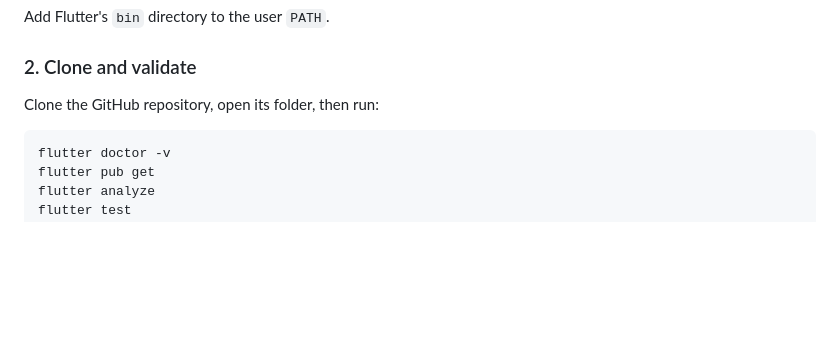
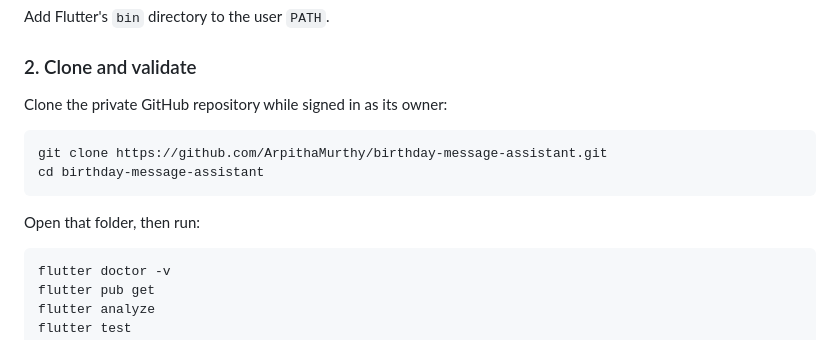
Before and after one commit to ArpithaMurthy/birthday-message-assistant, a Markdown page: docs/SETUP_AND_VERIFICATION.md, the part around the change. Rendered like a GitHub page; blank space fills up the shorter version.

Commit message:
Add-repository-restore-command

````diff
--- a/docs/SETUP_AND_VERIFICATION.md
+++ b/docs/SETUP_AND_VERIFICATION.md
@@ -36,7 +36,14 @@ Add Flutter's `bin` directory to the user `PATH`.
 
 ### 2. Clone and validate
 
-Clone the GitHub repository, open its folder, then run:
+Clone the private GitHub repository while signed in as its owner:
+
+```text
+git clone https://github.com/ArpithaMurthy/birthday-message-assistant.git
+cd birthday-message-assistant
+```
+
+Open that folder, then run:
 
 ```text
 flutter doctor -v
````
